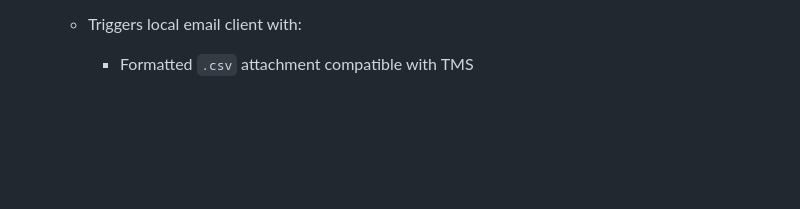
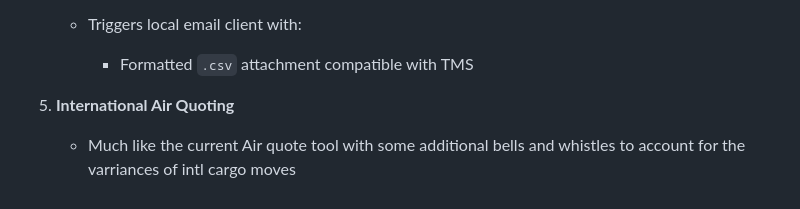
Before and after one commit to kdnye/quote_tool, a Markdown page: README.md, the part around the change. Rendered like a GitHub page; blank space fills up the shorter version.

```diff
--- a/README.md
+++ b/README.md
@@ -146,3 +146,5 @@ A default admin account is seeded on first run:
    * Triggers local email client with:
 
      * Formatted `.csv` attachment compatible with TMS
+5. **International Air Quoting**
+   * Much like the current Air quote tool with some additional bells and whistles to account for the varriances of intl cargo moves
```
